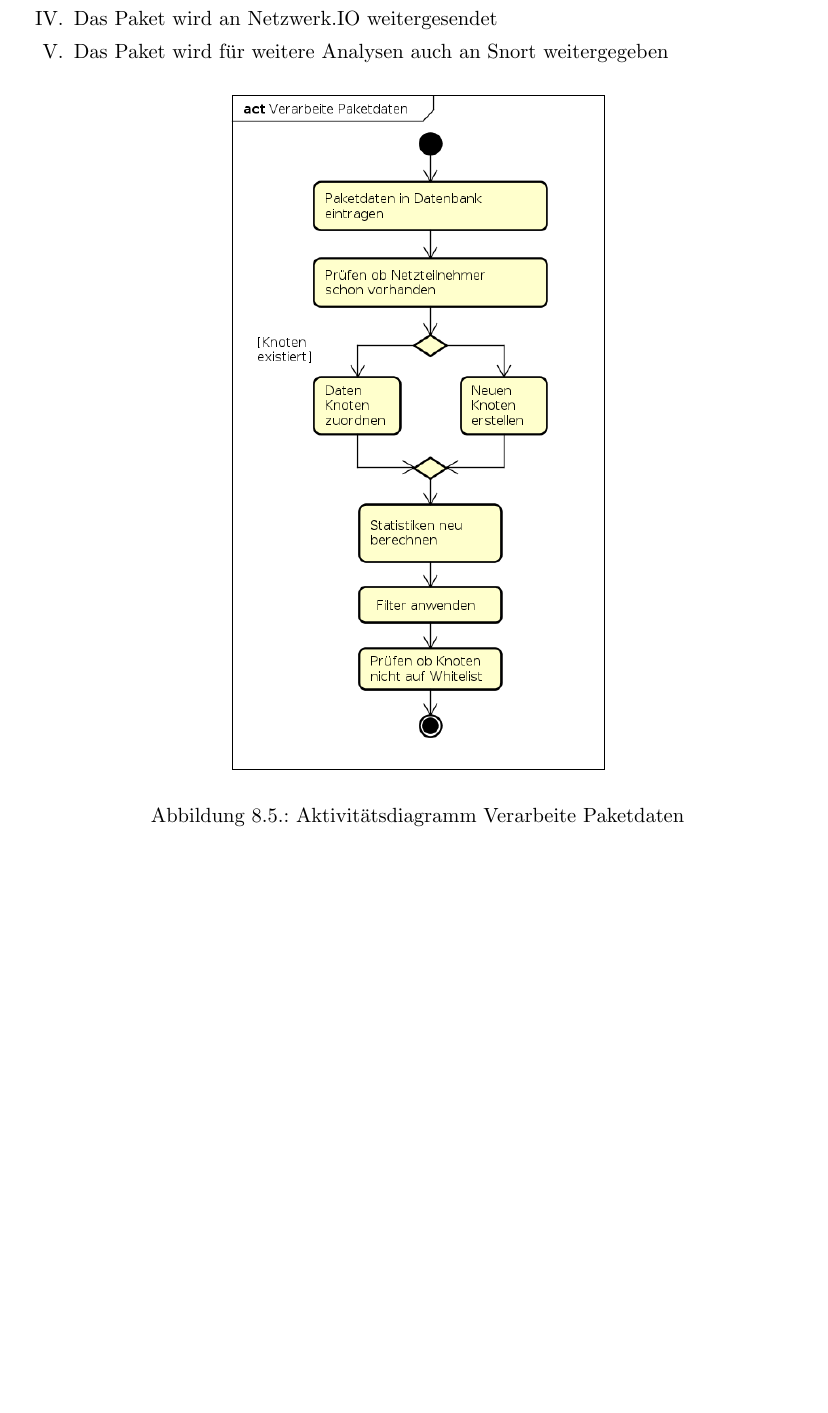
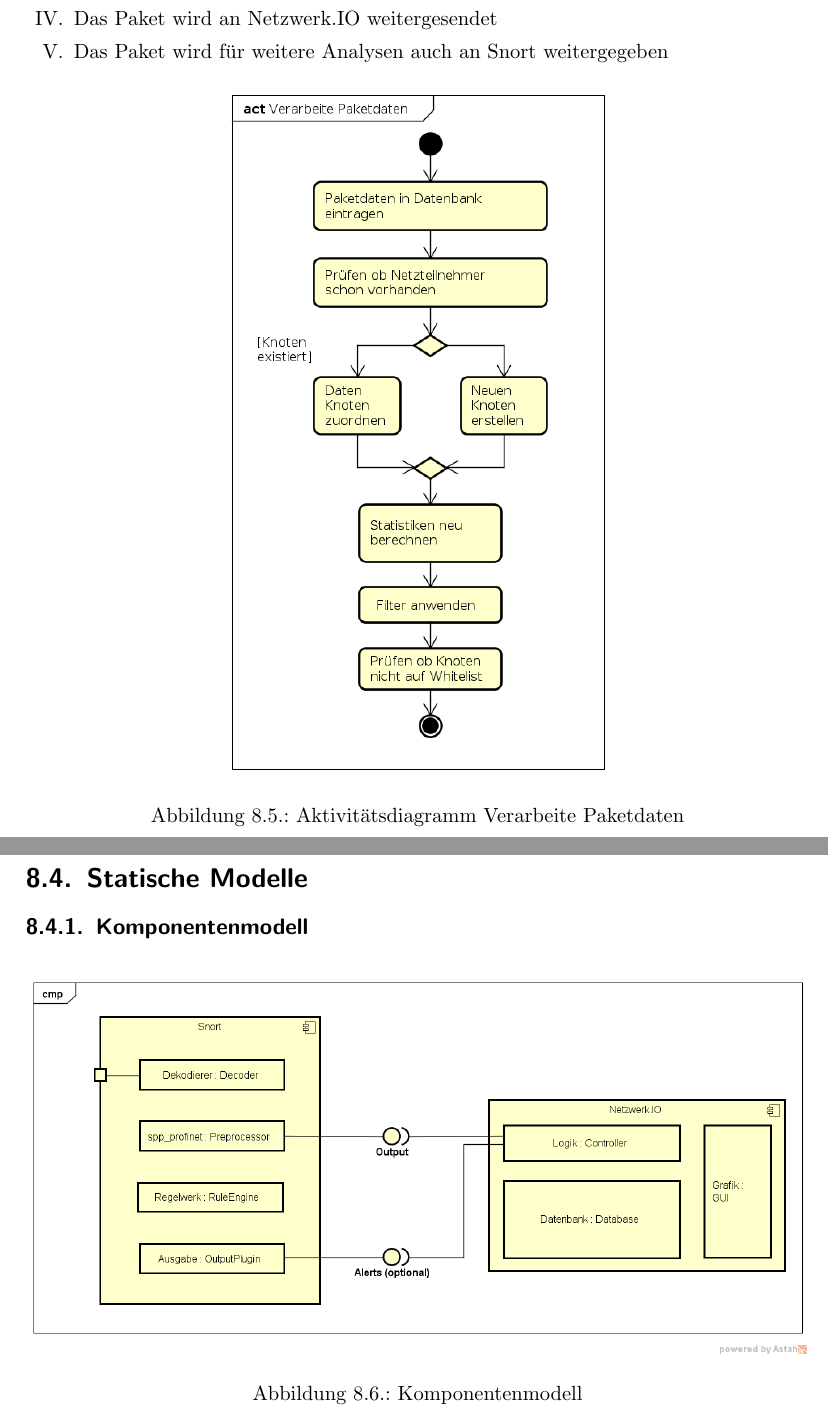
Before and after one commit to truffle-hog/documentation, a LaTeX thesis (requirements/functionalSpecification/functionalSpecificationPS.tex, which reads requirements/functionalSpecification/systemmodels.tex): part of page 28 of 32 before the commit and two parts of pages 28 and 29 of 33 after it, the two joined at a grey line, cut so that both start at the same text, the shorter picture padded with empty space. Compiled offline with pdfLaTeX.

Commit message:
komponentenmodell hinzugefuegt

```diff
--- a/requirements/functionalSpecification/systemmodels.tex
+++ b/requirements/functionalSpecification/systemmodels.tex
@@ -284,3 +284,12 @@
         \includegraphics[width=0.5\textwidth]{../diagrams/AD_Verarbeite_Paketdaten}
         \caption{Aktivitätsdiagramm Verarbeite Paketdaten}
     \end{figure}
+
+\section{Statische Modelle}
+
+\subsection{Komponentenmodell}
+\begin{figure}[h!]
+    \centering
+    \includegraphics[width=\textwidth]{../diagrams/CMP_Architekturdiagramm.png}
+    \caption{Komponentenmodell}
+\end{figure}
```
